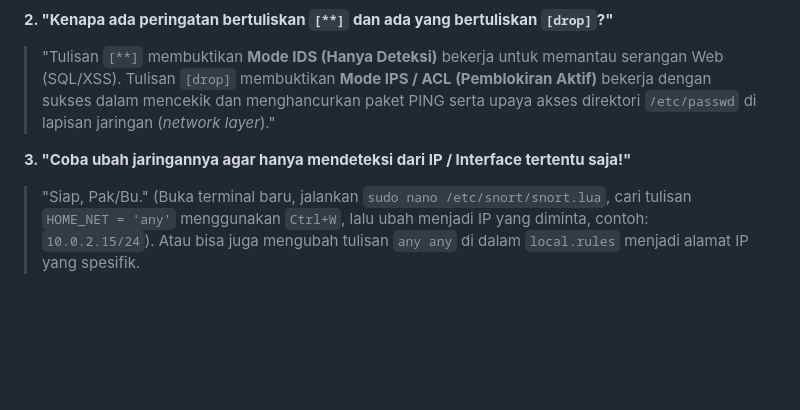
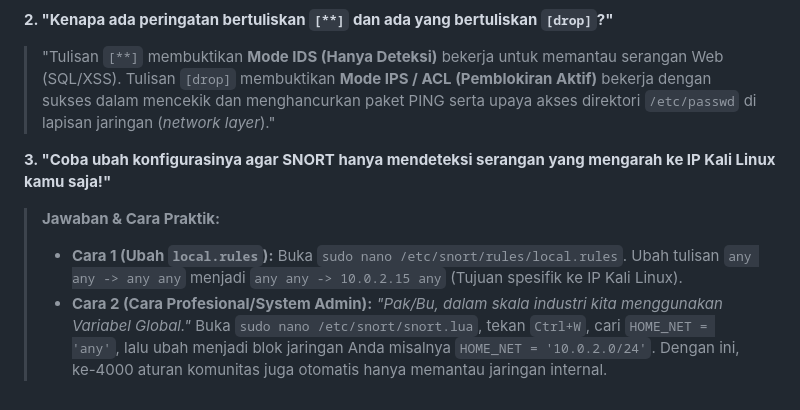
Before and after one commit to Marsellns/Login-Website, a Markdown page: README.md, the part around the change. Rendered like a GitHub page; blank space fills up the shorter version.

Commit message:
Update README dengan Skenario Tanya Jawab IP Filter Final

```diff
--- a/README.md
+++ b/README.md
@@ -134,5 +134,7 @@ Jika dosen memberikan pertanyaan kritis saat presentasi, gunakan jawaban teknis
 **2. "Kenapa ada peringatan bertuliskan `[**]` dan ada yang bertuliskan `[drop]`?"**
 > "Tulisan `[**]` membuktikan **Mode IDS (Hanya Deteksi)** bekerja untuk memantau serangan Web (SQL/XSS). Tulisan `[drop]` membuktikan **Mode IPS / ACL (Pemblokiran Aktif)** bekerja dengan sukses dalam mencekik dan menghancurkan paket PING serta upaya akses direktori `/etc/passwd` di lapisan jaringan (*network layer*)."
 
-**3. "Coba ubah jaringannya agar hanya mendeteksi dari IP / Interface tertentu saja!"**
-> "Siap, Pak/Bu." (Buka terminal baru, jalankan `sudo nano /etc/snort/snort.lua`, cari tulisan `HOME_NET = 'any'` menggunakan `Ctrl+W`, lalu ubah menjadi IP yang diminta, contoh: `10.0.2.15/24`). Atau bisa juga mengubah tulisan `any any` di dalam `local.rules` menjadi alamat IP yang spesifik.
+**3. "Coba ubah konfigurasinya agar SNORT hanya mendeteksi serangan yang mengarah ke IP Kali Linux kamu saja!"**
+> **Jawaban & Cara Praktik:**
+> *   **Cara 1 (Ubah `local.rules`):** Buka `sudo nano /etc/snort/rules/local.rules`. Ubah tulisan `any any -> any any` menjadi `any any -> 10.0.2.15 any` (Tujuan spesifik ke IP Kali Linux).
+> *   **Cara 2 (Cara Profesional/System Admin):** *"Pak/Bu, dalam skala industri kita menggunakan Variabel Global."* Buka `sudo nano /etc/snort/snort.lua`, tekan `Ctrl+W`, cari `HOME_NET = 'any'`, lalu ubah menjadi blok jaringan Anda misalnya `HOME_NET = '10.0.2.0/24'`. Dengan ini, ke-4000 aturan komunitas juga otomatis hanya memantau jaringan internal.
```
